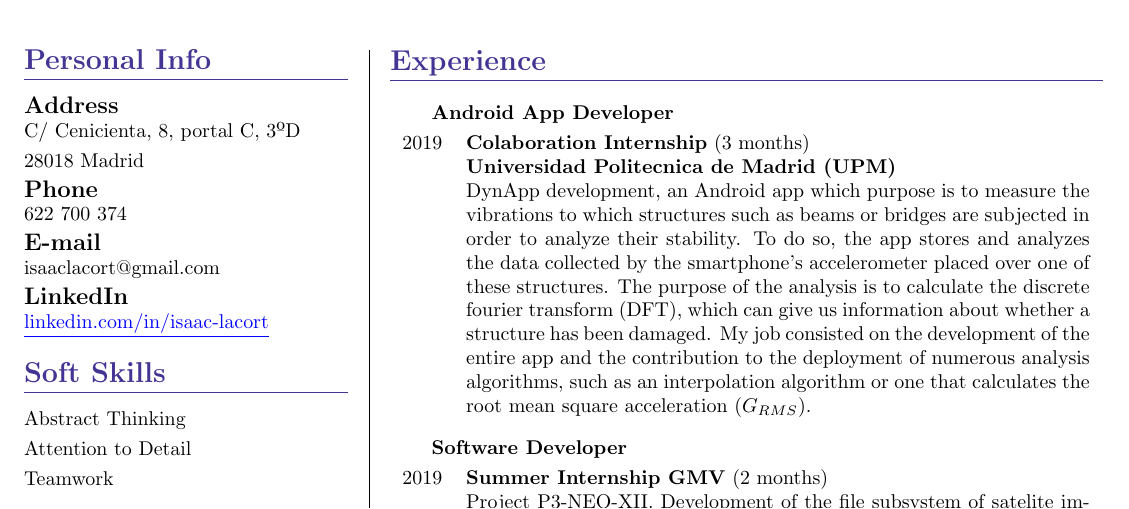
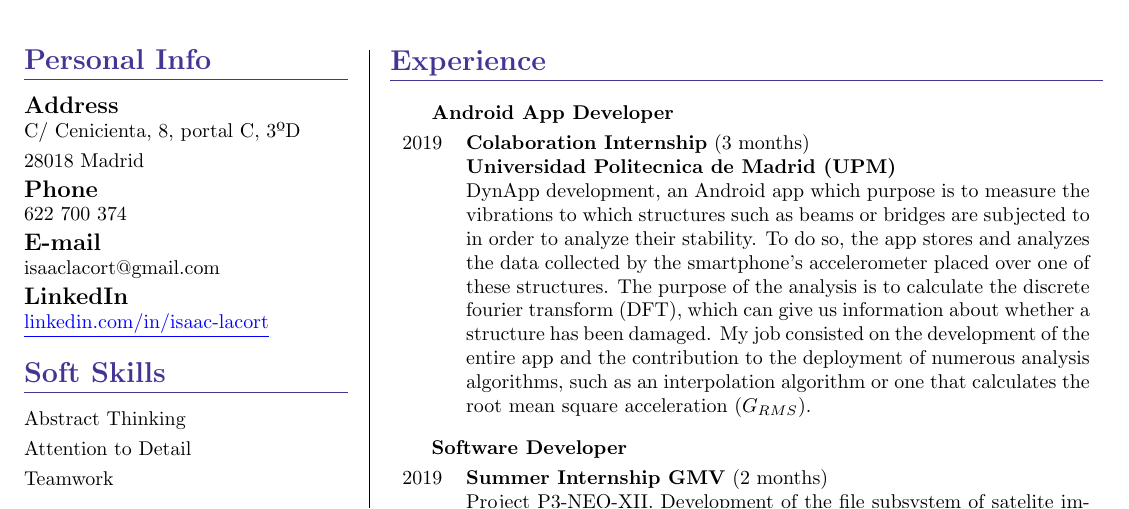
Before and after one commit to isaaclm26/curriculum, a LaTeX CV (curriculum.tex): part of the page, cut so that both start at the same text. Compiled offline with pdfLaTeX.

Commit message:
subjected to

```diff
--- a/curriculum.tex
+++ b/curriculum.tex
@@ -132,7 +132,7 @@
     \multicolumn{2}{p{6cm}}{\hspace{0.40cm} \textbf{Android App Developer}}\\[0.1cm]
     2019 & \textbf{Colaboration Internship} (3 months)\\
          & \textbf{Universidad Politecnica de Madrid (UPM)} \\
-         & \multicolumn{1}{p{11cm}}{DynApp development, an Android app which purpose is to measure the vibrations to which structures such as beams or bridges are subjected in order to analyze their stability. To do so, the app stores and analyzes the data collected by the smartphone's accelerometer placed over one of these structures. The purpose of the analysis is to calculate the discrete fourier transform (DFT), which can give us information about whether a structure has been damaged. My job consisted on the development of the entire app and the contribution to the deployment of numerous analysis algorithms, such as an interpolation algorithm or one that calculates the root mean square acceleration ($G_{RMS}$).}\\ \\[-0.1cm]
+         & \multicolumn{1}{p{11cm}}{DynApp development, an Android app which purpose is to measure the vibrations to which structures such as beams or bridges are subjected to in order to analyze their stability. To do so, the app stores and analyzes the data collected by the smartphone's accelerometer placed over one of these structures. The purpose of the analysis is to calculate the discrete fourier transform (DFT), which can give us information about whether a structure has been damaged. My job consisted on the development of the entire app and the contribution to the deployment of numerous analysis algorithms, such as an interpolation algorithm or one that calculates the root mean square acceleration ($G_{RMS}$).}\\ \\[-0.1cm]
     \multicolumn{2}{p{6cm}}{\hspace{0.40cm} \textbf{Software Developer}}\\[0.1cm]
     2019 & \textbf{Summer Internship GMV} (2 months)\\
          & \multicolumn{1}{p{11cm}}{Project P3-NEO-XII. Development of the file subsystem of satelite images for the installation in a telescope in an extreme environment. My job consisted on separating the archiving subsystem in different modules, one for the program and three for the tools that it used, Apache Tomcat, PostgreSQL and RabbitMQ. I created a container for each module and connected the program's container with each container.} \\
```
Also changed, not shown: curriculum.pdf.
